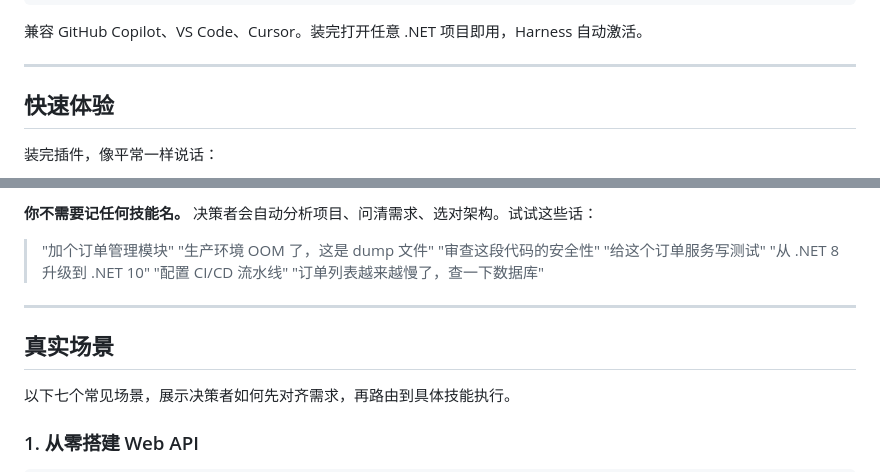
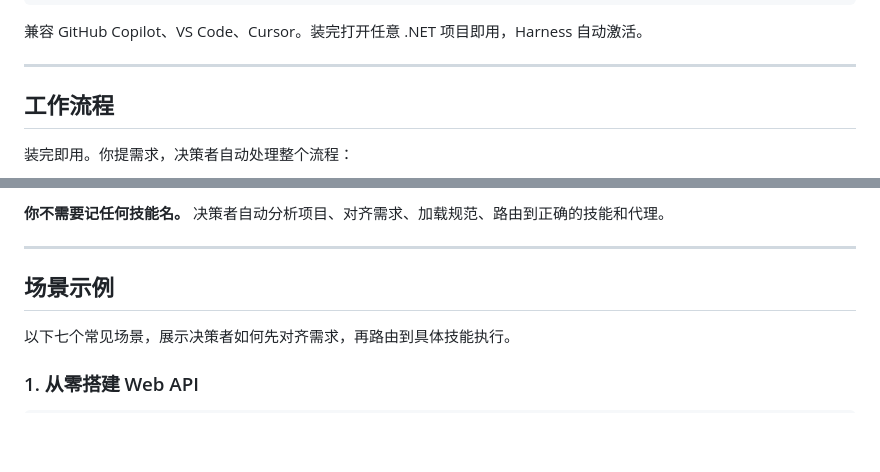
Before and after one commit to YataoFeng/dotnet-artisan, a Markdown page: README.md, 2 parts joined by grey strips. Rendered like a GitHub page; blank space fills up the shorter version.

````diff
--- a/README.md
+++ b/README.md
@@ -22,7 +22,7 @@ claude plugins install dotnet-artisan
 
 ---
 
-## 快速体验
+## 工作流程
 
-装完插件，像平常一样说话：
+装完即用。你提需求，决策者自动处理整个流程：
 
@@ -38,18 +50,10 @@ AI：.NET 10 + PostgreSQL。先捕获领域词汇，再搭建模块。
 ```
 
-**你不需要记任何技能名。** 决策者会自动分析项目、问清需求、选对架构。试试这些话：
-
-> "加个订单管理模块"
-> "生产环境 OOM 了，这是 dump 文件"
-> "审查这段代码的安全性"
-> "给这个订单服务写测试"
-> "从 .NET 8 升级到 .NET 10"
-> "配置 CI/CD 流水线"
-> "订单列表越来越慢了，查一下数据库"
+**你不需要记任何技能名。** 决策者自动分析项目、对齐需求、加载规范、路由到正确的技能和代理。
 
 ---
 
-## 真实场景
+## 场景示例
 
 以下七个常见场景，展示决策者如何先对齐需求，再路由到具体技能执行。
 
````
Also changed, not shown: other parts of README.md (+21 -9 lines), README.en.md (+26 -23 lines), skills/dotnet-advisor/SKILL.md (+1 -1 lines).
